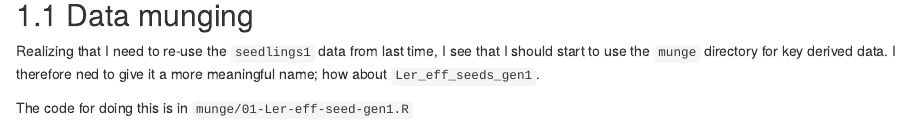
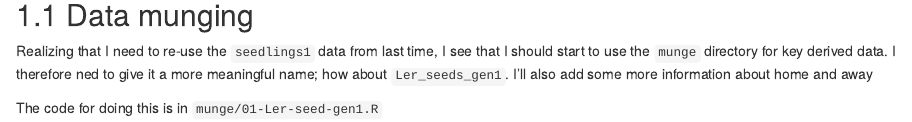
Before and after one commit to BruceKendall/InvasionHet, an R Markdown document (notebook/2017-04-21.Rmd): the page in a window 1100 px wide, from 110 px down. Rendered offline with R 4.5, knitr and Pandoc, with nearby package versions; drawn as R Markdown's standard HTML page in place of the format the file asks for; some code elsewhere in the file could not run offline.

Commit message:
Fixes to Ler gen1 calculations

````diff
--- a/munge/01-Ler-eff-seed-gen1.R
+++ b/munge/01-Ler-seed-gen1.R
@@ -8,9 +8,16 @@ Ler1BC$Density[Ler1BC$Treatment == "C"] <- 50
 # We calculate the "effective seed number" as the number falling in the mother pot plus
 # twice the number falling in the other pots (the latter gets at bidirectional dispersal,
 # and estimates the number of seeds that would fall somewhere on the runway if the home
-# pot was in the middle of the runway):
-Ler_eff_seed_gen1 <- group_by(Ler1BC, ID, Density) %>%
-  summarise(eff_sd_no = sum(Seedlings) + sum(Seedlings * Pot > 0))
+# pot was in the middle of the runway)
+#
+# We also record the number staying in the home pot and the number dispersing,
+#   and the fraction staying home
+Ler_seed_gen1 <- group_by(Ler1BC, ID, Density) %>%
+  summarise(eff_sd_no = sum(Seedlings) + 2 * sum(Seedlings[Pot > 0]),
+            home = Seedlings[Pot == 0],
+            away = sum(Seedlings[Pot > 0]),
+            stay_prop = home / (home + away)
+            )
 
 # Clean up
 rm("Ler1BC")
--- a/notebook/2017-04-21.Rmd
+++ b/notebook/2017-04-21.Rmd
@@ -20,6 +20,6 @@ load.project()
 ```
 
 ## Data munging
-Realizing that I need to re-use the `seedlings1` data from last time, I see that I should start to use the `munge` directory for key derived data. I therefore ned to give it a more meaningful name; how about `Ler_eff_seeds_gen1`.
+Realizing that I need to re-use the `seedlings1` data from last time, I see that I should start to use the `munge` directory for key derived data. I therefore ned to give it a more meaningful name; how about `Ler_seeds_gen1`. I'll also add some more information about home and away
 
-The code for doing this is in `munge/01-Ler-eff-seed-gen1.R`
+The code for doing this is in `munge/01-Ler-seed-gen1.R`
````
Also changed, not shown: munge/01-A.R (deleted, +0 -1 lines).
